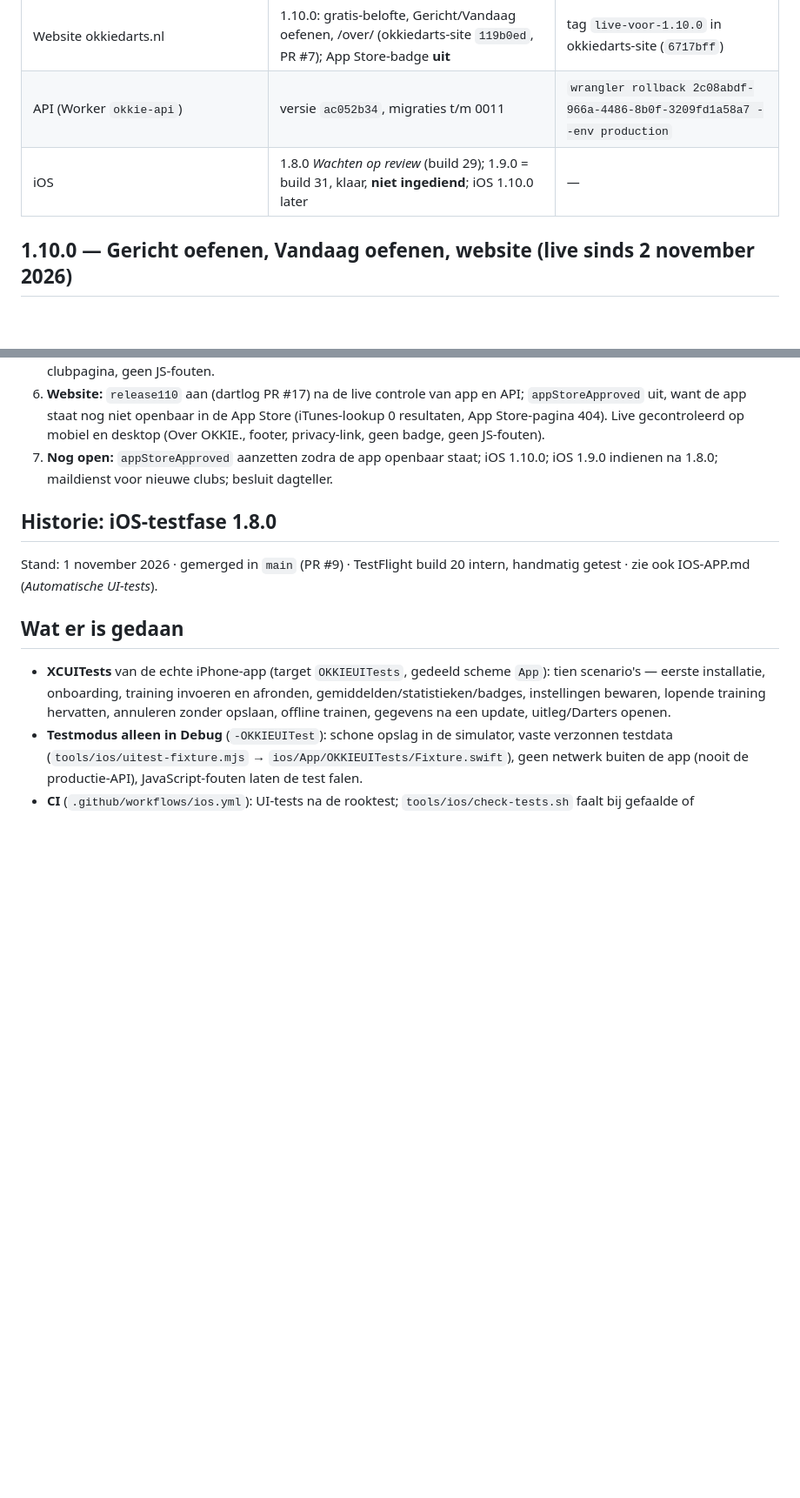
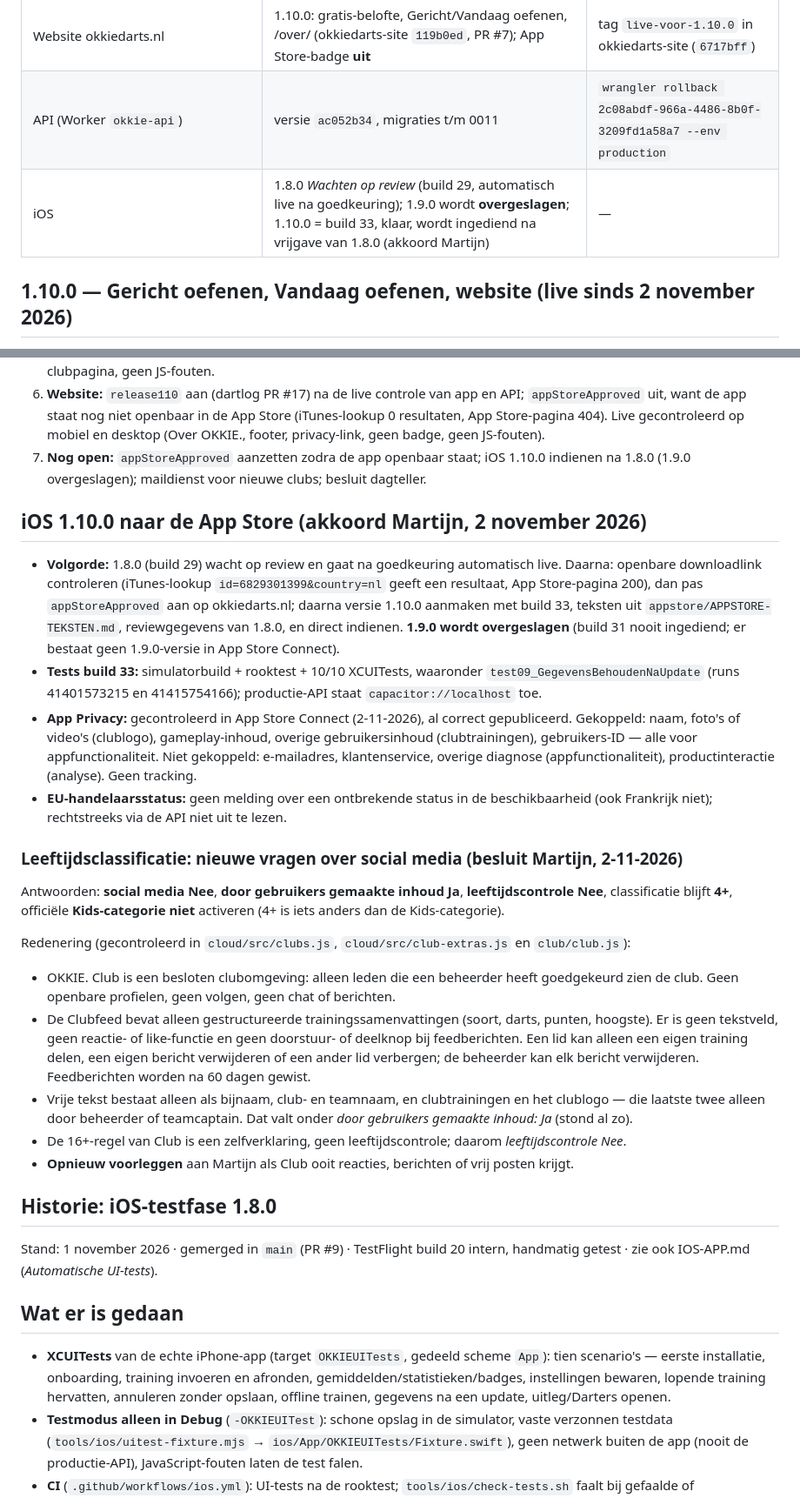
Before and after one commit to MartijndBesten/dartlog, a Markdown page: HANDOFF.md, 2 parts joined by grey strips. Shown at 87% size. Drawn GitHub-style; blank space fills up the shorter version.

Commit message:
HANDOFF: iOS 1.10.0-plan en besluit leeftijdsclassificatie (social media Nee, 4+)
Co-Authored-By: Claude Opus 5.5 <noreply@anthropic.com>
Claude-Session: https://claude.ai/code/session_01Q59VWhXLuXgmV9J1CVQLme

```diff
--- a/HANDOFF.md
+++ b/HANDOFF.md
@@ -7,7 +7,7 @@
 | Oude adres martijndbesten.github.io/dartlog | 1.10.0 (= `main` van dartlog) | tag `live-1.9.0` in dartlog (`d1f1ca0`) |
 | Website okkiedarts.nl | 1.10.0: gratis-belofte, Gericht/Vandaag oefenen, /over/ (okkiedarts-site `119b0ed`, PR #7); App Store-badge **uit** | tag `live-voor-1.10.0` in okkiedarts-site (`6717bff`) |
 | API (Worker `okkie-api`) | versie `ac052b34`, migraties t/m 0011 | `wrangler rollback 2c08abdf-966a-4486-8b0f-3209fd1a58a7 --env production` |
-| iOS | 1.8.0 *Wachten op review* (build 29); 1.9.0 = build 31, klaar, **niet ingediend**; iOS 1.10.0 later | — |
+| iOS | 1.8.0 *Wachten op review* (build 29, automatisch live na goedkeuring); 1.9.0 wordt **overgeslagen**; 1.10.0 = build 33, klaar, wordt ingediend na vrijgave van 1.8.0 (akkoord Martijn) | — |
 
 ## 1.10.0 — Gericht oefenen, Vandaag oefenen, website (live sinds 2 november 2026)
 Wat er is gebouwd (details in CHANGELOG.md):
@@ -69,8 +69,39 @@ gemerged en op `main` gecontroleerd); nieuw: geen kaart.
 6. **Website:** `release110` aan (dartlog PR #17) na de live controle van app en API; `appStoreApproved` uit, want
    de app staat nog niet openbaar in de App Store (iTunes-lookup 0 resultaten, App Store-pagina 404). Live
    gecontroleerd op mobiel en desktop (Over OKKIE., footer, privacy-link, geen badge, geen JS-fouten).
-7. **Nog open:** `appStoreApproved` aanzetten zodra de app openbaar staat; iOS 1.10.0; iOS 1.9.0 indienen na 1.8.0;
+7. **Nog open:** `appStoreApproved` aanzetten zodra de app openbaar staat; iOS 1.10.0 indienen na 1.8.0 (1.9.0 overgeslagen);
    maildienst voor nieuwe clubs; besluit dagteller.
+
+## iOS 1.10.0 naar de App Store (akkoord Martijn, 2 november 2026)
+- **Volgorde:** 1.8.0 (build 29) wacht op review en gaat na goedkeuring automatisch live. Daarna: openbare downloadlink
+  controleren (iTunes-lookup `id=6829301399&country=nl` geeft een resultaat, App Store-pagina 200), dan pas
+  `appStoreApproved` aan op okkiedarts.nl; daarna versie 1.10.0 aanmaken met build 33, teksten uit
+  `appstore/APPSTORE-TEKSTEN.md`, reviewgegevens van 1.8.0, en direct indienen. **1.9.0 wordt overgeslagen** (build 31
+  nooit ingediend; er bestaat geen 1.9.0-versie in App Store Connect).
+- **Tests build 33:** simulatorbuild + rooktest + 10/10 XCUITests, waaronder `test09_GegevensBehoudenNaUpdate`
+  (runs 41401573215 en 41415754166); productie-API staat `capacitor://localhost` toe.
+- **App Privacy:** gecontroleerd in App Store Connect (2-11-2026), al correct gepubliceerd. Gekoppeld: naam, foto's of
+  video's (clublogo), gameplay-inhoud, overige gebruikersinhoud (clubtrainingen), gebruikers-ID — alle voor
+  appfunctionaliteit. Niet gekoppeld: e-mailadres, klantenservice, overige diagnose (appfunctionaliteit),
+  productinteractie (analyse). Geen tracking.
+- **EU-handelaarsstatus:** geen melding over een ontbrekende status in de beschikbaarheid (ook Frankrijk niet);
+  rechtstreeks via de API niet uit te lezen.
+
+### Leeftijdsclassificatie: nieuwe vragen over social media (besluit Martijn, 2-11-2026)
+Antwoorden: **social media Nee**, **door gebruikers gemaakte inhoud Ja**, **leeftijdscontrole Nee**, classificatie blijft
+**4+**, officiële **Kids-categorie niet** activeren (4+ is iets anders dan de Kids-categorie).
+
+Redenering (gecontroleerd in `cloud/src/clubs.js`, `cloud/src/club-extras.js` en `club/club.js`):
+- OKKIE. Club is een besloten clubomgeving: alleen leden die een beheerder heeft goedgekeurd zien de club. Geen openbare
+  profielen, geen volgen, geen chat of berichten.
+- De Clubfeed bevat alleen gestructureerde trainingssamenvattingen (soort, darts, punten, hoogste). Er is geen tekstveld,
+  geen reactie- of like-functie en geen doorstuur- of deelknop bij feedberichten. Een lid kan alleen een eigen training
+  delen, een eigen bericht verwijderen of een ander lid verbergen; de beheerder kan elk bericht verwijderen. Feedberichten
+  worden na 60 dagen gewist.
+- Vrije tekst bestaat alleen als bijnaam, club- en teamnaam, en clubtrainingen en het clublogo — die laatste twee alleen
+  door beheerder of teamcaptain. Dat valt onder *door gebruikers gemaakte inhoud: Ja* (stond al zo).
+- De 16+-regel van Club is een zelfverklaring, geen leeftijdscontrole; daarom *leeftijdscontrole Nee*.
+- **Opnieuw voorleggen** aan Martijn als Club ooit reacties, berichten of vrij posten krijgt.
 
 ## Historie: iOS-testfase 1.8.0
 
```
